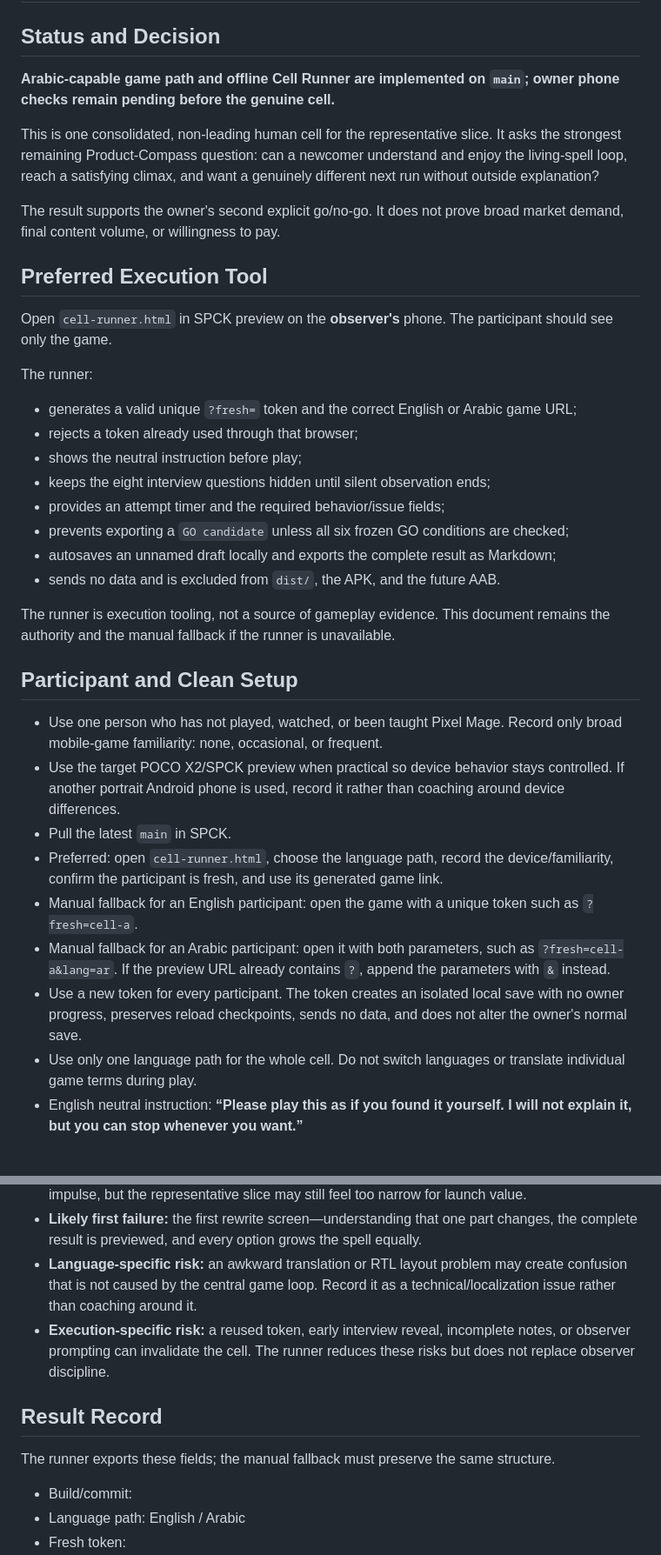
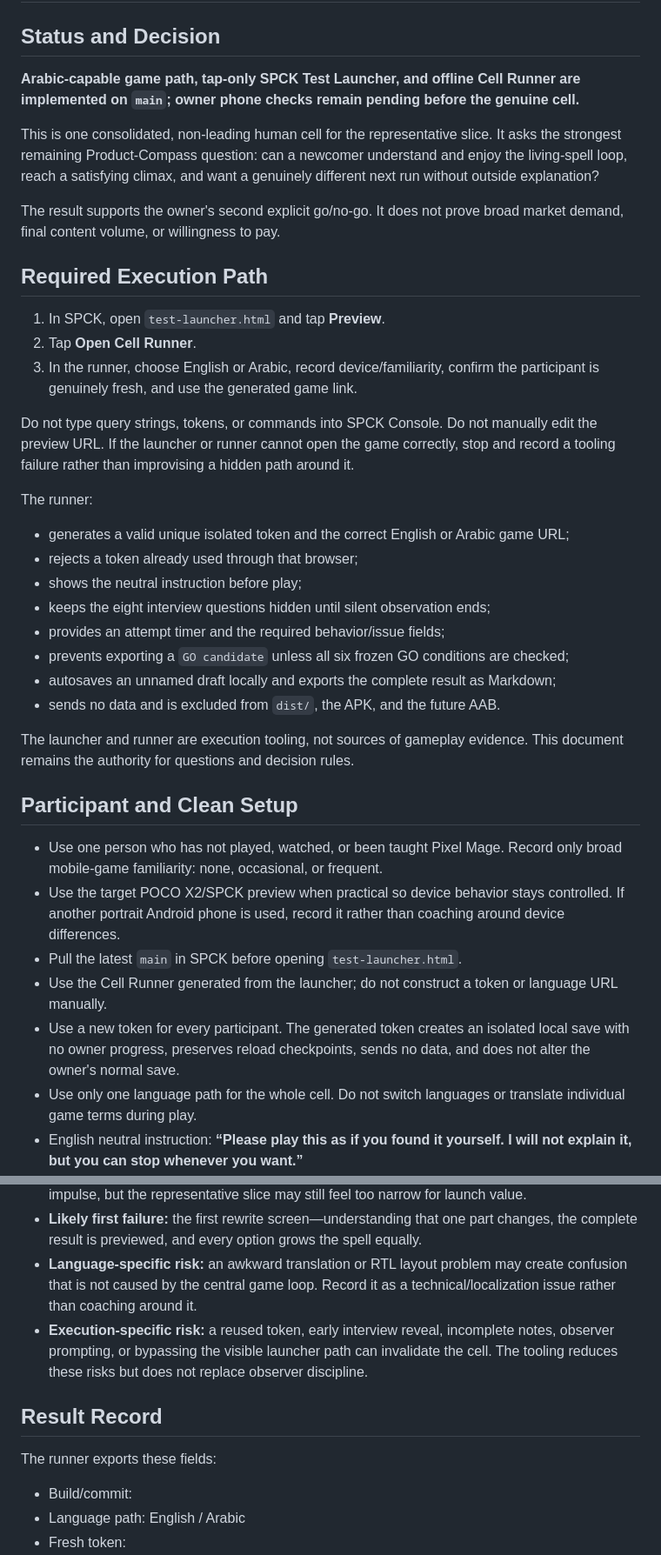
Before and after one commit to Ezz10099/beast-clash, a Markdown page: docs/FRESH_PLAYER_CELL.md, 2 parts joined by grey strips. Shown at 87% size. Drawn GitHub-style; blank space fills up the shorter version.

Commit message:
Route fresh-player cells through tap-only launcher

```diff
--- a/docs/FRESH_PLAYER_CELL.md
+++ b/docs/FRESH_PLAYER_CELL.md
@@ -2,19 +2,23 @@
 
 ## Status and Decision
 
-**Arabic-capable game path and offline Cell Runner are implemented on `main`; owner phone checks remain pending before the genuine cell.**
+**Arabic-capable game path, tap-only SPCK Test Launcher, and offline Cell Runner are implemented on `main`; owner phone checks remain pending before the genuine cell.**
 
 This is one consolidated, non-leading human cell for the representative slice. It asks the strongest remaining Product-Compass question: can a newcomer understand and enjoy the living-spell loop, reach a satisfying climax, and want a genuinely different next run without outside explanation?
 
 The result supports the owner's second explicit go/no-go. It does not prove broad market demand, final content volume, or willingness to pay.
 
-## Preferred Execution Tool
+## Required Execution Path
 
-Open `cell-runner.html` in SPCK preview on the **observer's** phone. The participant should see only the game.
+1. In SPCK, open `test-launcher.html` and tap **Preview**.
+2. Tap **Open Cell Runner**.
+3. In the runner, choose English or Arabic, record device/familiarity, confirm the participant is genuinely fresh, and use the generated game link.
+
+Do not type query strings, tokens, or commands into SPCK Console. Do not manually edit the preview URL. If the launcher or runner cannot open the game correctly, stop and record a tooling failure rather than improvising a hidden path around it.
 
 The runner:
 
-- generates a valid unique `?fresh=` token and the correct English or Arabic game URL;
+- generates a valid unique isolated token and the correct English or Arabic game URL;
 - rejects a token already used through that browser;
 - shows the neutral instruction before play;
 - keeps the eight interview questions hidden until silent observation ends;
@@ -23,17 +27,15 @@ The runner:
 - autosaves an unnamed draft locally and exports the complete result as Markdown;
 - sends no data and is excluded from `dist/`, the APK, and the future AAB.
 
-The runner is execution tooling, not a source of gameplay evidence. This document remains the authority and the manual fallback if the runner is unavailable.
+The launcher and runner are execution tooling, not sources of gameplay evidence. This document remains the authority for questions and decision rules.
 
 ## Participant and Clean Setup
 
 - Use one person who has not played, watched, or been taught Pixel Mage. Record only broad mobile-game familiarity: none, occasional, or frequent.
 - Use the target POCO X2/SPCK preview when practical so device behavior stays controlled. If another portrait Android phone is used, record it rather than coaching around device differences.
-- Pull the latest `main` in SPCK.
-- Preferred: open `cell-runner.html`, choose the language path, record the device/familiarity, confirm the participant is fresh, and use its generated game link.
-- Manual fallback for an English participant: open the game with a unique token such as `?fresh=cell-a`.
-- Manual fallback for an Arabic participant: open it with both parameters, such as `?fresh=cell-a&lang=ar`. If the preview URL already contains `?`, append the parameters with `&` instead.
-- Use a new token for every participant. The token creates an isolated local save with no owner progress, preserves reload checkpoints, sends no data, and does not alter the owner's normal save.
+- Pull the latest `main` in SPCK before opening `test-launcher.html`.
+- Use the Cell Runner generated from the launcher; do not construct a token or language URL manually.
+- Use a new token for every participant. The generated token creates an isolated local save with no owner progress, preserves reload checkpoints, sends no data, and does not alter the owner's normal save.
 - Use only one language path for the whole cell. Do not switch languages or translate individual game terms during play.
 - English neutral instruction: **“Please play this as if you found it yourself. I will not explain it, but you can stop whenever you want.”**
 - Arabic neutral instruction: **«العب هذه اللعبة كأنك وجدتها بنفسك. لن أشرحها لك، ويمكنك التوقف متى أردت.»**
@@ -103,11 +105,11 @@ One participant cannot establish general market appeal. A positive cell only per
 - **Replay motivation:** selecting a proven starting spell should create one concrete “try this next” impulse, but the representative slice may still feel too narrow for launch value.
 - **Likely first failure:** the first rewrite screen—understanding that one part changes, the complete result is previewed, and every option grows the spell equally.
 - **Language-specific risk:** an awkward translation or RTL layout problem may create confusion that is not caused by the central game loop. Record it as a technical/localization issue rather than coaching around it.
-- **Execution-specific risk:** a reused token, early interview reveal, incomplete notes, or observer prompting can invalidate the cell. The runner reduces these risks but does not replace observer discipline.
+- **Execution-specific risk:** a reused token, early interview reveal, incomplete notes, observer prompting, or bypassing the visible launcher path can invalidate the cell. The tooling reduces these risks but does not replace observer discipline.
 
 ## Result Record
 
-The runner exports these fields; the manual fallback must preserve the same structure.
+The runner exports these fields:
 
 - Build/commit:
 - Language path: English / Arabic
```
